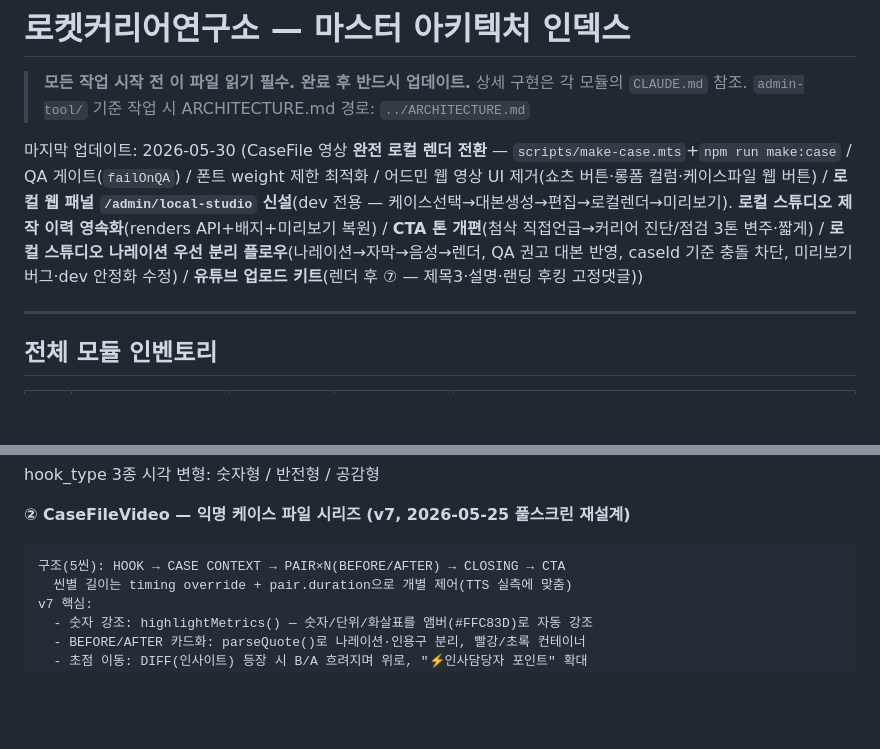
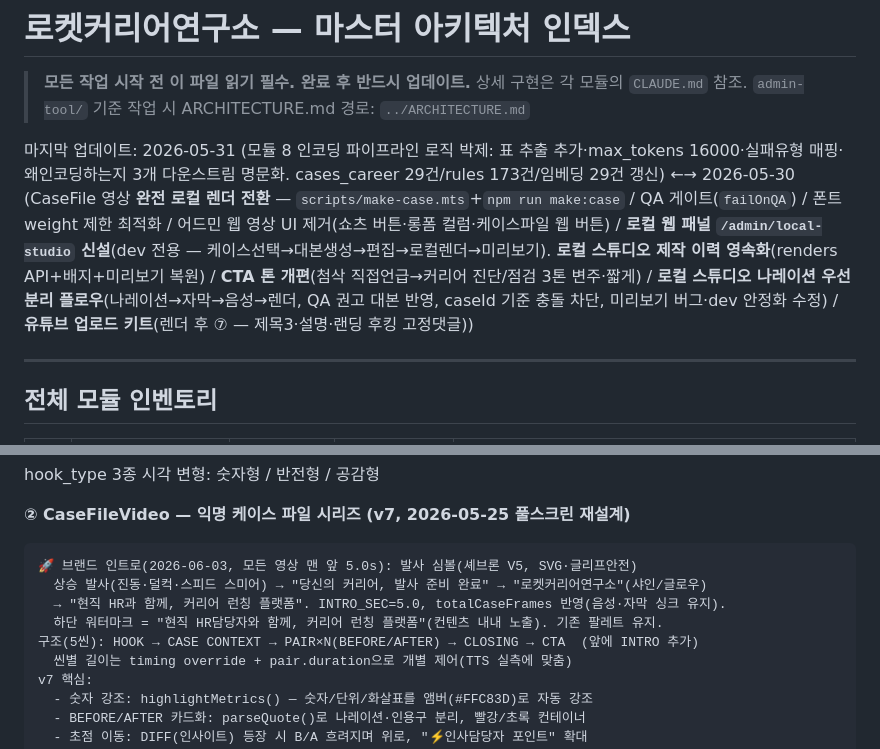
Before and after one commit to limitcutter-prog/rocketcareer-landing, a Markdown page: ARCHITECTURE.md, 2 parts joined by grey strips. GitHub-like rendering; blank space fills up the shorter version.

````diff
--- a/ARCHITECTURE.md
+++ b/ARCHITECTURE.md
@@ -4,7 +4,7 @@
 > 상세 구현은 각 모듈의 `CLAUDE.md` 참조.
 > `admin-tool/` 기준 작업 시 ARCHITECTURE.md 경로: `../ARCHITECTURE.md`
 
-마지막 업데이트: 2026-05-30 (CaseFile 영상 **완전 로컬 렌더 전환** — `scripts/make-case.mts`+`npm run make:case` / QA 게이트(`failOnQA`) / 폰트 weight 제한 최적화 / 어드민 웹 영상 UI 제거(쇼츠 버튼·롱폼 컬럼·케이스파일 웹 버튼) / **로컬 웹 패널 `/admin/local-studio` 신설**(dev 전용 — 케이스선택→대본생성→편집→로컬렌더→미리보기). **로컬 스튜디오 제작 이력 영속화**(renders API+배지+미리보기 복원) / **CTA 톤 개편**(첨삭 직접언급→커리어 진단/점검 3톤 변주·짧게) / **로컬 스튜디오 나레이션 우선 분리 플로우**(나레이션→자막→음성→렌더, QA 권고 대본 반영, caseId 기준 충돌 차단, 미리보기 버그·dev 안정화 수정) / **유튜브 업로드 키트**(렌더 후 ⑦ — 제목3·설명·랜딩 후킹 고정댓글))
+마지막 업데이트: 2026-05-31 (모듈 8 인코딩 파이프라인 로직 박제: 표 추출 추가·max_tokens 16000·실패유형 매핑·왜인코딩하는지 3개 다운스트림 명문화. cases_career 29건/rules 173건/임베딩 29건 갱신) ←→ 2026-05-30 (CaseFile 영상 **완전 로컬 렌더 전환** — `scripts/make-case.mts`+`npm run make:case` / QA 게이트(`failOnQA`) / 폰트 weight 제한 최적화 / 어드민 웹 영상 UI 제거(쇼츠 버튼·롱폼 컬럼·케이스파일 웹 버튼) / **로컬 웹 패널 `/admin/local-studio` 신설**(dev 전용 — 케이스선택→대본생성→편집→로컬렌더→미리보기). **로컬 스튜디오 제작 이력 영속화**(renders API+배지+미리보기 복원) / **CTA 톤 개편**(첨삭 직접언급→커리어 진단/점검 3톤 변주·짧게) / **로컬 스튜디오 나레이션 우선 분리 플로우**(나레이션→자막→음성→렌더, QA 권고 대본 반영, caseId 기준 충돌 차단, 미리보기 버그·dev 안정화 수정) / **유튜브 업로드 키트**(렌더 후 ⑦ — 제목3·설명·랜딩 후킹 고정댓글))
 
 ---
 
@@ -220,7 +220,11 @@ hook_type 3종 시각 변형: 숫자형 / 반전형 / 공감형
 
 **② CaseFileVideo — 익명 케이스 파일 시리즈 (v7, 2026-05-25 풀스크린 재설계)**
 ```
-구조(5씬): HOOK → CASE CONTEXT → PAIR×N(BEFORE/AFTER) → CLOSING → CTA
+🚀 브랜드 인트로(2026-06-03, 모든 영상 맨 앞 5.0s): 발사 심볼(셰브론 V5, SVG·글리프안전)
+  상승 발사(진동·덜컥·스피드 스미어) → "당신의 커리어, 발사 준비 완료" → "로켓커리어연구소"(샤인/글로우)
+  → "현직 HR과 함께, 커리어 런칭 플랫폼". INTRO_SEC=5.0, totalCaseFrames 반영(음성·자막 싱크 유지).
+  하단 워터마크 = "현직 HR담당자와 함께, 커리어 런칭 플랫폼"(컨텐츠 내내 노출). 기존 팔레트 유지.
+구조(5씬): HOOK → CASE CONTEXT → PAIR×N(BEFORE/AFTER) → CLOSING → CTA  (앞에 INTRO 추가)
   씬별 길이는 timing override + pair.duration으로 개별 제어(TTS 실측에 맞춤)
 v7 핵심:
   - 숫자 강조: highlightMetrics() — 숫자/단위/화살표를 앰버(#FFC83D)로 자동 강조
````
Also changed, not shown: other parts of ARCHITECTURE.md (+49 -0 lines), WORKLOG.md (+20 -0 lines).
